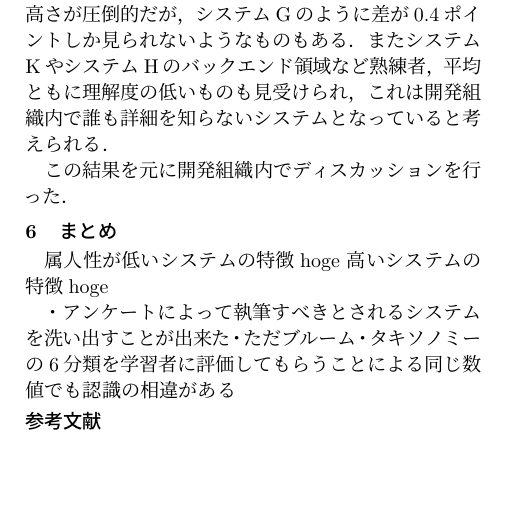
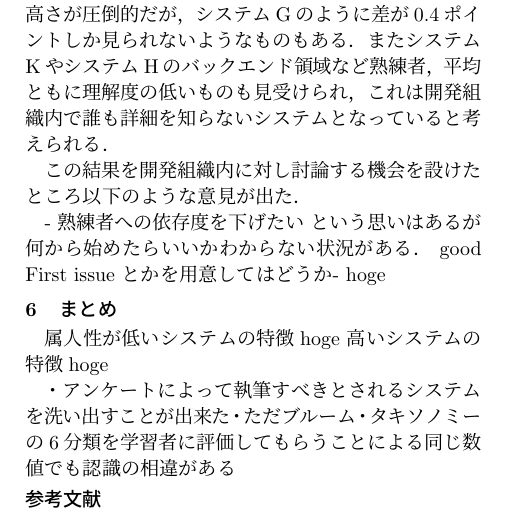
Before and after one commit to honahuku/ipsj-taikai-87, a LaTeX document (zenkoku.tex, which reads tex/5.tex): part of page 2 of 2, cut so that both start at the same text, the shorter picture padded with empty space. Compiled offline with pLaTeX and dvipdfmx.

Commit message:
fix: チームでの議論の結果を追加

```diff
--- a/tex/5.tex
+++ b/tex/5.tex
@@ -9,8 +9,12 @@
 属人性の高さとしてはシステムAやシステムBのフロントエンド領域などにおいて熟練者への依存度の高さが圧倒的だが，システムGのように差が0.4ポイントしか見られないようなものもある．
 またシステムKやシステムHのバックエンド領域など熟練者，平均ともに理解度の低いものも見受けられ，これは開発組織内で誰も詳細を知らないシステムとなっていると考えられる．
 
-この結果を元に開発組織内でディスカッションを行った．
-% TODO: ここに詳細 hoge
+この結果を開発組織内に対し討論する機会を設けたところ以下のような意見が出た．
+
+% ここの書き方考え中
+- 熟練者への依存度を下げたい という思いはあるが何から始めたらいいかわからない状況がある． good First issue とかを用意してはどうか
+- hoge
+
 \begin{figure}
 	\centering
 	\includegraphics[keepaspectratio,width=0.9\linewidth]{img/rikai.png}
```
Also changed, not shown: tex/6.tex (+0 -1 lines), README.md, 1 other file.
